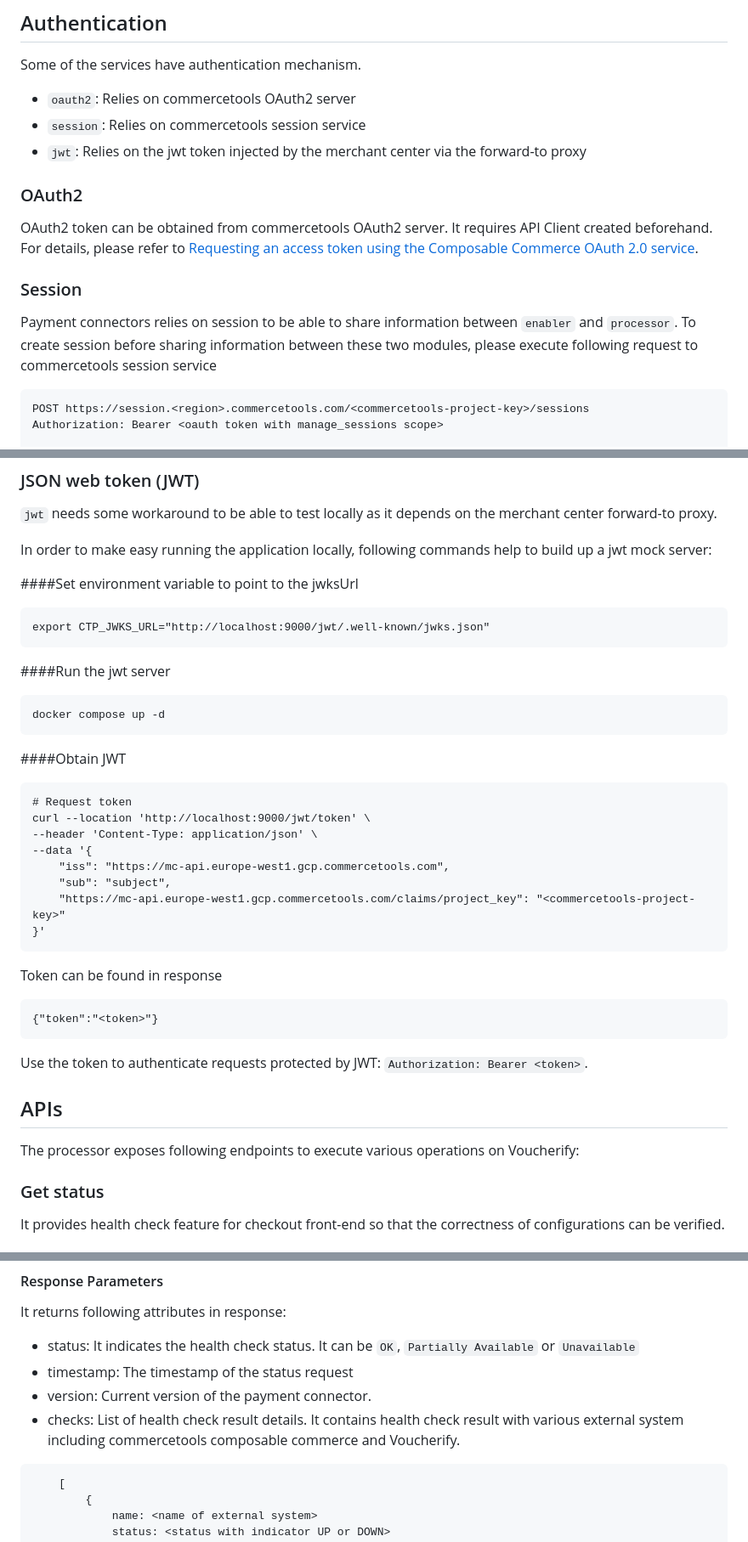
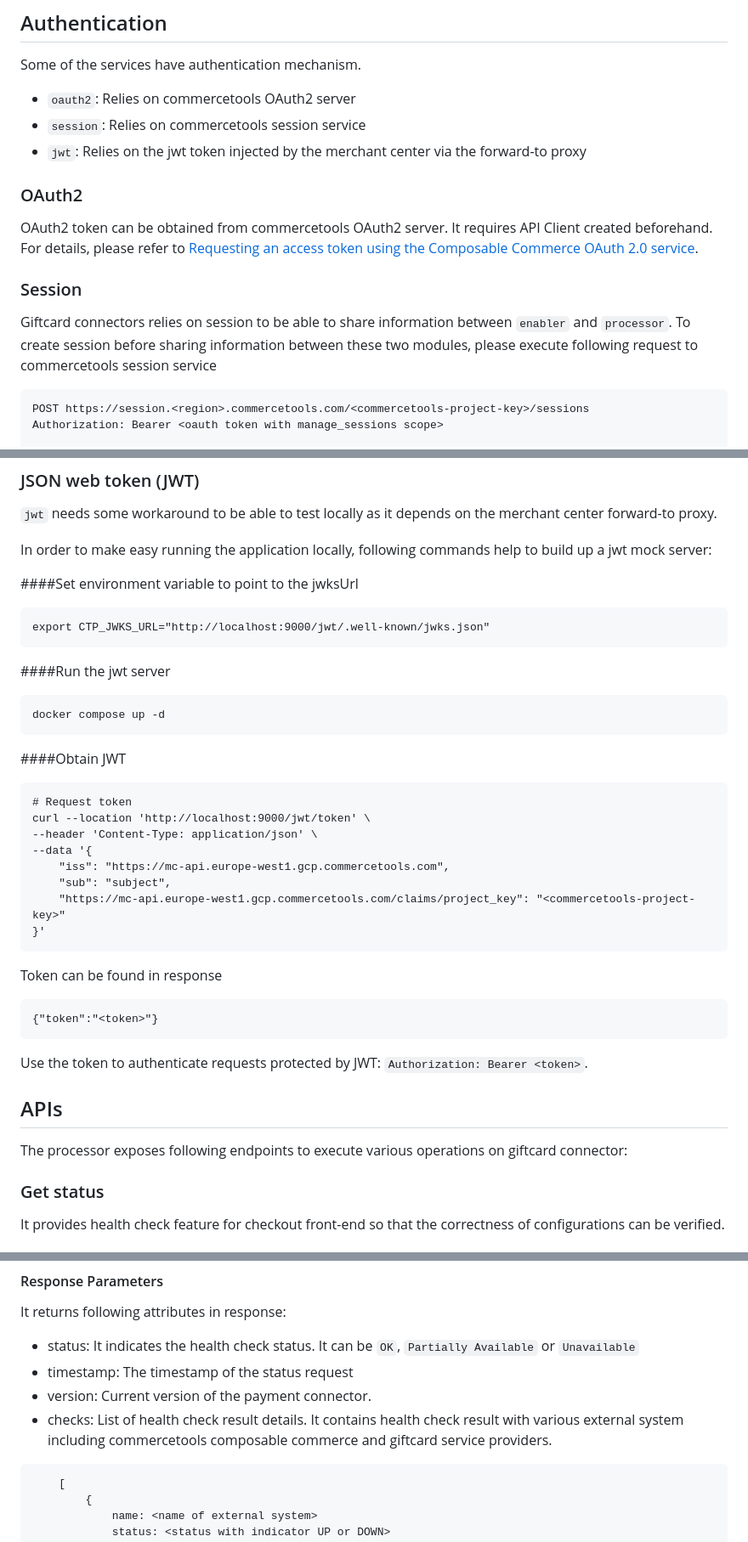
Before and after one commit to commercetools/connect-giftcard-integration-template, a Markdown page: processor/README.md, 3 parts joined by grey strips. Shown at 85% size. Drawn GitHub-style.

````diff
--- a/processor/README.md
+++ b/processor/README.md
@@ -78,19 +67,16 @@ npm run dev
 
 Some of the services have authentication mechanism.
 
-- `oauth2`: Relies on commercetools OAuth2 server
-- `session`: Relies on commercetools session service
-- `jwt`: Relies on the jwt token injected by the merchant center via the forward-to proxy
+* `oauth2`: Relies on commercetools OAuth2 server
+* `session`: Relies on commercetools session service
+* `jwt`: Relies on the jwt token injected by the merchant center via the forward-to proxy
 
 ### OAuth2
-
 OAuth2 token can be obtained from commercetools OAuth2 server. It requires API Client created beforehand. For details, please refer to [Requesting an access token using the Composable Commerce OAuth 2.0 service](https://docs.commercetools.com/api/authorization#requesting-an-access-token-using-the-composable-commerce-oauth-20-service).
 
 ### Session
-
-Payment connectors relies on session to be able to share information between `enabler` and `processor`.
+Giftcard connectors relies on session to be able to share information between `enabler` and `processor`.
 To create session before sharing information between these two modules, please execute following request to commercetools session service
-
 ```
 POST https://session.<region>.commercetools.com/<commercetools-project-key>/sessions
 Authorization: Bearer <oauth token with manage_sessions scope>
@@ -117,19 +103,15 @@ Afterwards, session ID can be obtained from response, which is necessary to be p
 In order to make easy running the application locally, following commands help to build up a jwt mock server:
 
 ####Set environment variable to point to the jwksUrl
-
 ```
 export CTP_JWKS_URL="http://localhost:9000/jwt/.well-known/jwks.json"
 ```
-
 ####Run the jwt server
-
 ```
 docker compose up -d
 ```
 
 ####Obtain JWT
-
 ```
 # Request token
 curl --location 'http://localhost:9000/jwt/token' \
@@ -140,9 +122,7 @@ curl --location 'http://localhost:9000/jwt/token' \
     "https://mc-api.europe-west1.gcp.commercetools.com/claims/project_key": "<commercetools-project-key>"
 }'
 ```
-
 Token can be found in response
-
 ```
 {"token":"<token>"}
 ```
@@ -151,7 +131,7 @@ Use the token to authenticate requests protected by JWT: `Authorization: Bearer
 
 ## APIs
 
-The processor exposes following endpoints to execute various operations on Voucherify:
+The processor exposes following endpoints to execute various operations on giftcard connector:
 
 ### Get status
 
@@ -172,7 +152,7 @@ It returns following attributes in response:
 - status: It indicates the health check status. It can be `OK`, `Partially Available` or `Unavailable`
 - timestamp: The timestamp of the status request
 - version: Current version of the payment connector.
-- checks: List of health check result details. It contains health check result with various external system including commercetools composable commerce and Voucherify.
+- checks: List of health check result details. It contains health check result with various external system including commercetools composable commerce and giftcard service providers.
 
 ```
     [
````
Also changed, not shown: other parts of processor/README.md (+12 -23 lines).
